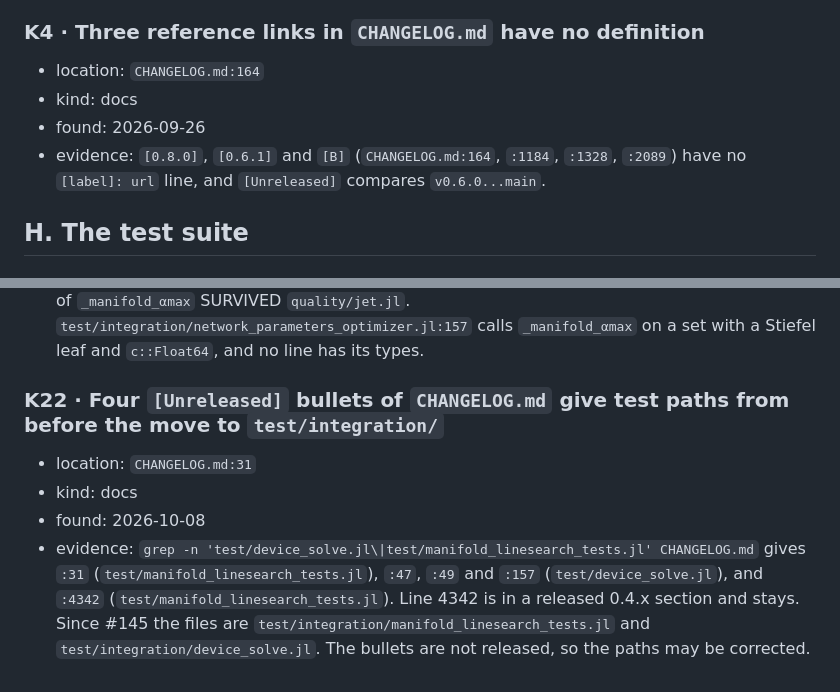
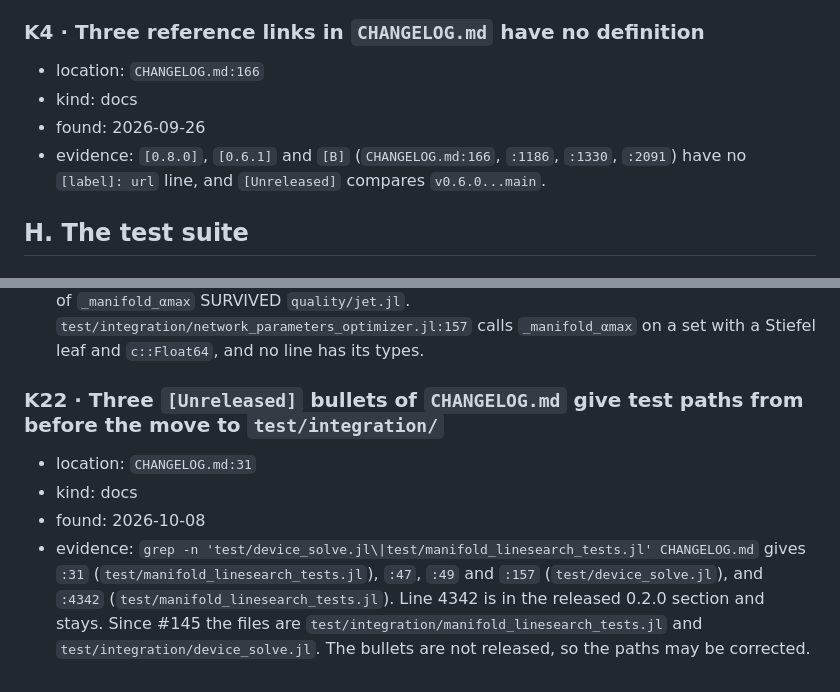
Before and after one commit to JuliaGNI/GeometricOptimizers.jl, a Markdown page: KNOWN_ISSUES.md, 2 parts joined by grey strips. Drawn GitHub-style.

Commit message:
Correct the K22 count and section and the K4 line citations in KNOWN_ISSUES.md
Co-Authored-By: Claude Opus 5.5 <noreply@anthropic.com>

```diff
--- a/KNOWN_ISSUES.md
+++ b/KNOWN_ISSUES.md
@@ -1080,10 +1080,10 @@ Not a defect in the code; a thing a later reader would otherwise have to redisco
 
 ### K4 · Three reference links in `CHANGELOG.md` have no definition
 
-- location: `CHANGELOG.md:164`
+- location: `CHANGELOG.md:166`
 - kind: docs
 - found: 2026-09-26
-- evidence: `[0.8.0]`, `[0.6.1]` and `[B]` (`CHANGELOG.md:164`, `:1184`, `:1328`, `:2089`) have no
+- evidence: `[0.8.0]`, `[0.6.1]` and `[B]` (`CHANGELOG.md:166`, `:1186`, `:1330`, `:2091`) have no
   `[label]: url` line, and `[Unreleased]` compares `v0.6.0...main`.
 
 ## H. The test suite
@@ -1126,14 +1126,14 @@ Not a defect in the code; a thing a later reader would otherwise have to redisco
   closure of `_manifold_αmax` SURVIVED `quality/jet.jl`. `test/integration/network_parameters_optimizer.jl:157`
   calls `_manifold_αmax` on a set with a Stiefel leaf and `c::Float64`, and no line has its types.
 
-### K22 · Four `[Unreleased]` bullets of `CHANGELOG.md` give test paths from before the move to `test/integration/`
+### K22 · Three `[Unreleased]` bullets of `CHANGELOG.md` give test paths from before the move to `test/integration/`
 
 - location: `CHANGELOG.md:31`
 - kind: docs
 - found: 2026-10-08
 - evidence: `grep -n 'test/device_solve.jl\|test/manifold_linesearch_tests.jl' CHANGELOG.md` gives
   `:31` (`test/manifold_linesearch_tests.jl`), `:47`, `:49` and `:157` (`test/device_solve.jl`),
-  and `:4342` (`test/manifold_linesearch_tests.jl`). Line 4342 is in a released 0.4.x section and
+  and `:4342` (`test/manifold_linesearch_tests.jl`). Line 4342 is in the released 0.2.0 section and
   stays. Since #145 the files are `test/integration/manifold_linesearch_tests.jl` and
   `test/integration/device_solve.jl`. The bullets are not released, so the paths may be corrected.
 
```
